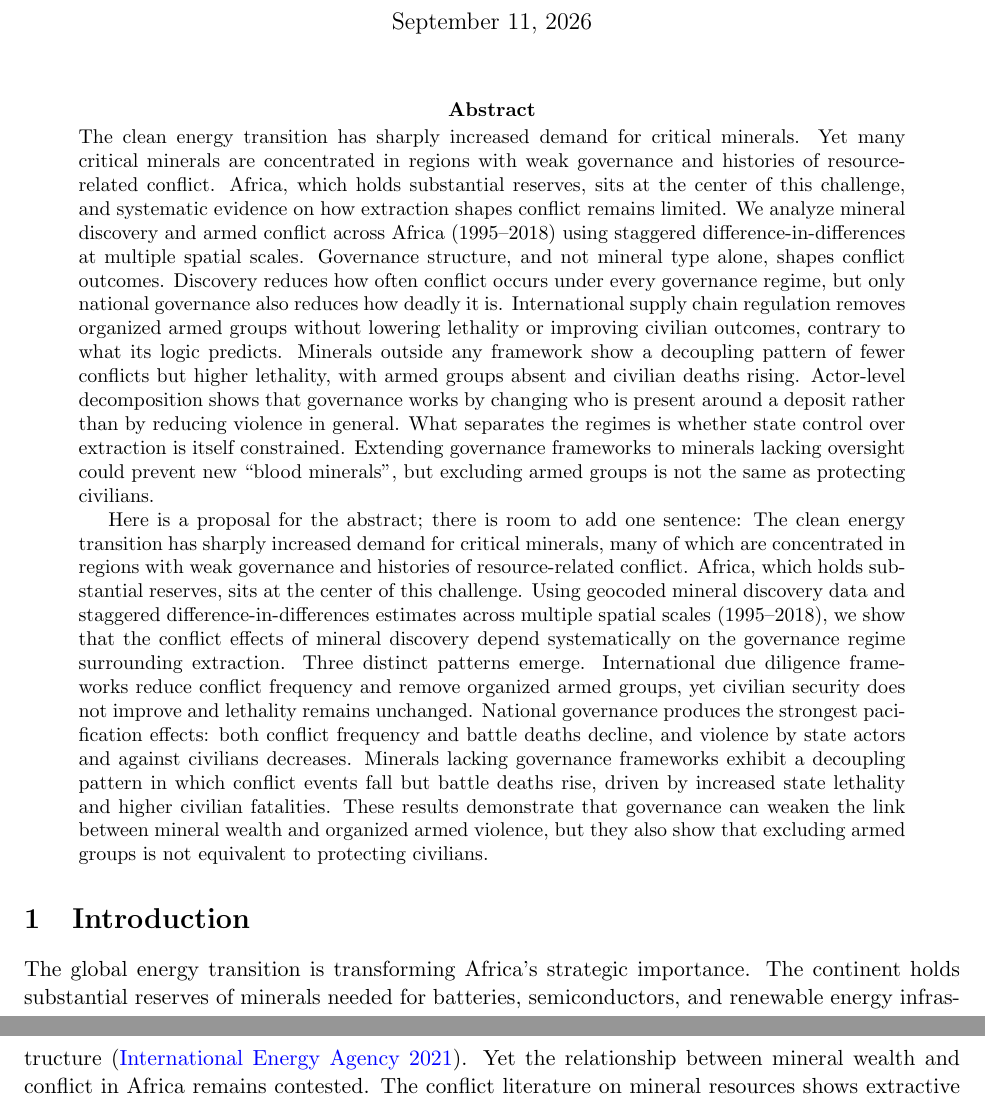
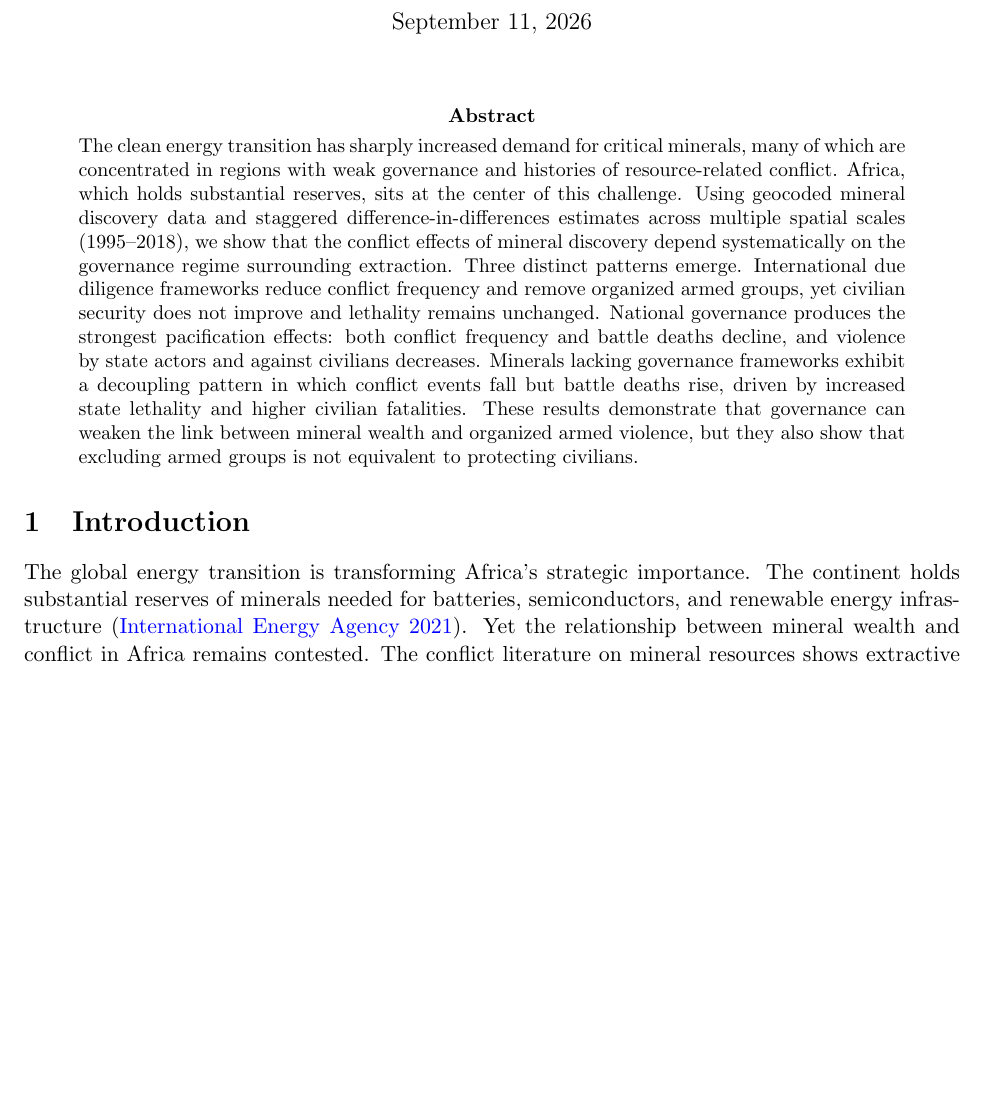
Before and after one commit to elisadamico/critical-minerals-governance-and-armed-conflict, a LaTeX paper (main_mechanisms.tex): two parts of pages 1 and 2 of 39 before the commit and part of page 1 of 39 after it, the two joined at a grey line, cut so that both start at the same text, the shorter picture padded with empty space. Compiled offline with pdfLaTeX.

Commit message:
Keep Paivi's revised abstract; remove the superseded one
She pasted the new abstract inside the abstract block below the existing one,
so both were compiling and the PDF carried a 384-word abstract. Hers is 174
words, inside the 200 limit, and is the more accessible version for this
readership, which was the point of revising it.

Also normalised three non-breaking hyphens and an en dash that came across in
the paste to the LaTeX conventions used elsewhere in the file.

```diff
--- a/main_mechanisms.tex
+++ b/main_mechanisms.tex
@@ -31,13 +31,7 @@
 
 % [PL C1] Cut to the 200-word journal limit. Recount after the results settle.
 \begin{abstract}
-\noindent The clean energy transition has sharply increased demand for critical minerals. Yet many critical minerals are concentrated in regions with weak governance and histories of resource-related conflict. Africa, which holds substantial reserves, sits at the center of this challenge, and systematic evidence on how extraction shapes conflict remains limited. We analyze mineral discovery and armed conflict across Africa (1995--2018) using staggered difference-in-differences at multiple spatial scales. Governance structure, and not mineral type alone, shapes conflict outcomes. Discovery reduces how often conflict occurs under every governance regime, but only national governance also reduces how deadly it is. International supply chain regulation removes organized armed groups without lowering lethality or improving civilian outcomes, contrary to what its logic predicts. Minerals outside any framework show a decoupling pattern of fewer conflicts but higher lethality, with armed groups absent and civilian deaths rising. Actor-level decomposition shows that governance works by changing who is present around a deposit rather than by reducing violence in general. What separates the regimes is whether state control over extraction is itself constrained. Extending governance frameworks to minerals lacking oversight could prevent new ``blood minerals'', but excluding armed groups is not the same as protecting civilians.
-
-
-Here is a proposal for the abstract; there is room to add one sentence:
-The clean energy transition has sharply increased demand for critical minerals, many of which are concentrated in regions with weak governance and histories of resource‑related conflict. Africa, which holds substantial reserves, sits at the center of this challenge. Using geocoded mineral discovery data and staggered difference‑in‑differences estimates across multiple spatial scales (1995–2018), we show that the conflict effects of mineral discovery depend systematically on the governance regime surrounding extraction. Three distinct patterns emerge. International due diligence frameworks reduce conflict frequency and remove organized armed groups, yet civilian security does not improve and lethality remains unchanged. National governance produces the strongest pacification effects: both conflict frequency and battle deaths decline, and violence by state actors and against civilians decreases. Minerals lacking governance frameworks exhibit a decoupling pattern in which conflict events fall but battle deaths rise, driven by increased state lethality and higher civilian fatalities. These results demonstrate that governance can weaken the link between mineral wealth and organized armed violence, but they also show that excluding armed groups is not equivalent to protecting civilians.
-
-
+\noindent The clean energy transition has sharply increased demand for critical minerals, many of which are concentrated in regions with weak governance and histories of resource-related conflict. Africa, which holds substantial reserves, sits at the center of this challenge. Using geocoded mineral discovery data and staggered difference-in-differences estimates across multiple spatial scales (1995--2018), we show that the conflict effects of mineral discovery depend systematically on the governance regime surrounding extraction. Three distinct patterns emerge. International due diligence frameworks reduce conflict frequency and remove organized armed groups, yet civilian security does not improve and lethality remains unchanged. National governance produces the strongest pacification effects: both conflict frequency and battle deaths decline, and violence by state actors and against civilians decreases. Minerals lacking governance frameworks exhibit a decoupling pattern in which conflict events fall but battle deaths rise, driven by increased state lethality and higher civilian fatalities. These results demonstrate that governance can weaken the link between mineral wealth and organized armed violence, but they also show that excluding armed groups is not equivalent to protecting civilians.
 
 \end{abstract}
 
```
